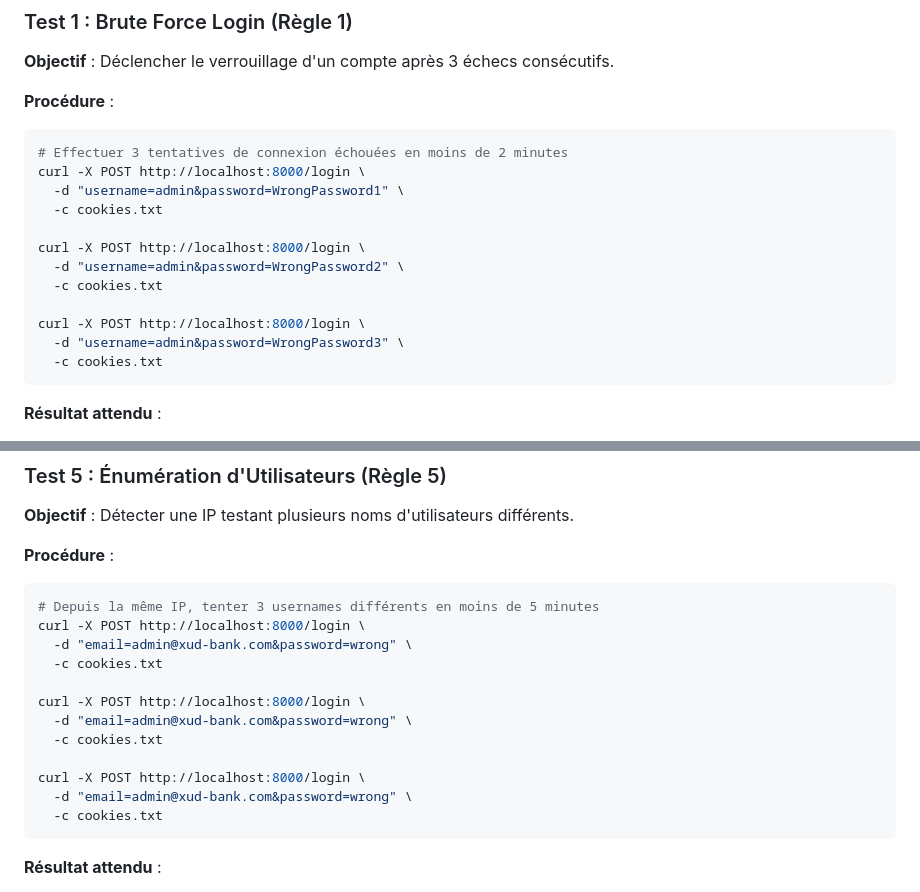
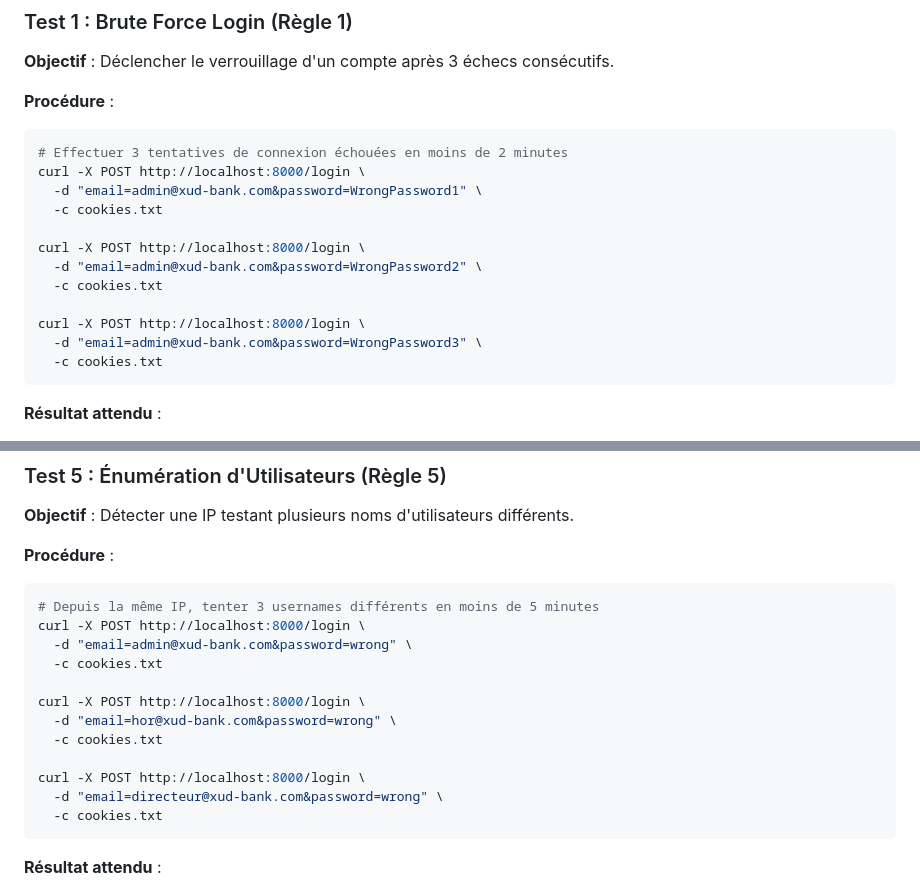
Before and after one commit to whitexudan15/xud-bank, a Markdown page: README.md, 2 parts joined by grey strips. Rendered like a GitHub page.

````diff
--- a/README.md
+++ b/README.md
@@ -228,15 +228,15 @@ Cette section détaille comment tester chaque règle de détection et déclenche
 ```bash
 # Effectuer 3 tentatives de connexion échouées en moins de 2 minutes
 curl -X POST http://localhost:8000/login \
-  -d "username=admin&password=WrongPassword1" \
+  -d "email=admin@xud-bank.com&password=WrongPassword1" \
   -c cookies.txt
 
 curl -X POST http://localhost:8000/login \
-  -d "username=admin&password=WrongPassword2" \
+  -d "email=admin@xud-bank.com&password=WrongPassword2" \
   -c cookies.txt
 
 curl -X POST http://localhost:8000/login \
-  -d "username=admin&password=WrongPassword3" \
+  -d "email=admin@xud-bank.com&password=WrongPassword3" \
   -c cookies.txt
 ```
 
@@ -378,11 +378,11 @@ curl -X POST http://localhost:8000/login \
   -c cookies.txt
 
 curl -X POST http://localhost:8000/login \
-  -d "email=admin@xud-bank.com&password=wrong" \
+  -d "email=hor@xud-bank.com&password=wrong" \
   -c cookies.txt
 
 curl -X POST http://localhost:8000/login \
-  -d "email=admin@xud-bank.com&password=wrong" \
+  -d "email=directeur@xud-bank.com&password=wrong" \
   -c cookies.txt
 ```
 
````
